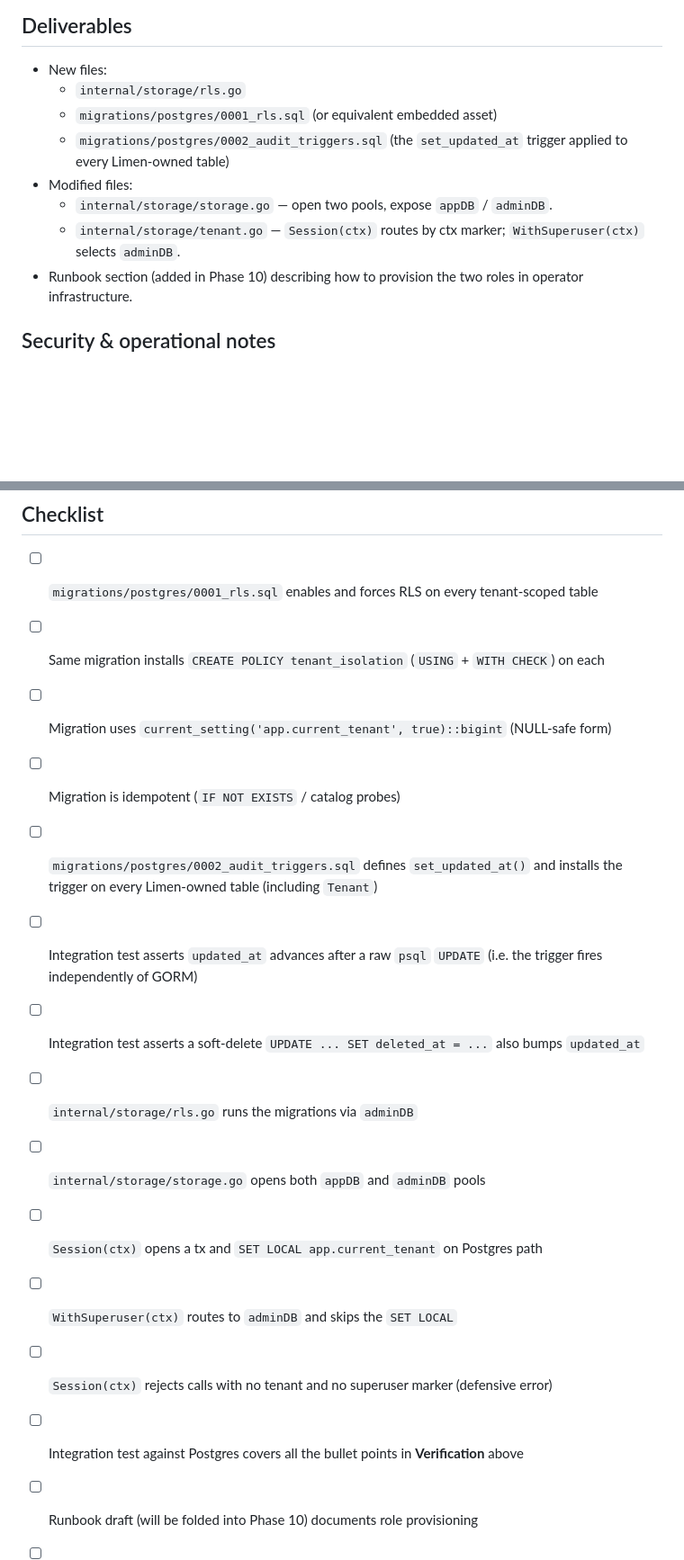
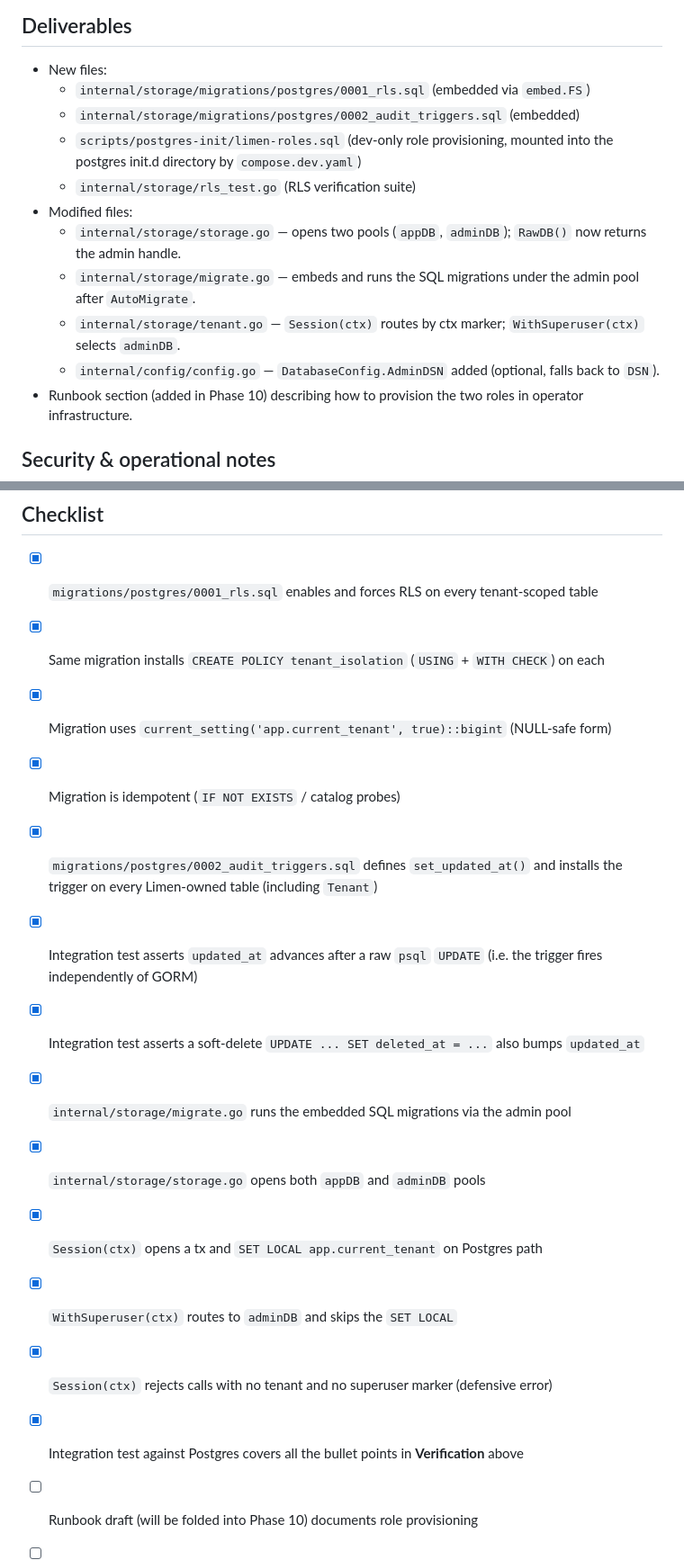
Before and after one commit to Belphemur/limen, a Markdown page: docs/phases/phase-03-postgres-rls.md, 2 parts joined by grey strips. Shown at 90% size. Rendered like a GitHub page; blank space fills up the shorter version.

```diff
--- a/docs/phases/phase-03-postgres-rls.md
+++ b/docs/phases/phase-03-postgres-rls.md
@@ -100,12 +100,15 @@ Two pools (`appDB`, `adminDB`) each with their own `max_open_conns`. Default siz
 ## Deliverables
 
 - New files:
-  - `internal/storage/rls.go`
-  - `migrations/postgres/0001_rls.sql` (or equivalent embedded asset)
-  - `migrations/postgres/0002_audit_triggers.sql` (the `set_updated_at` trigger applied to every Limen-owned table)
+  - `internal/storage/migrations/postgres/0001_rls.sql` (embedded via `embed.FS`)
+  - `internal/storage/migrations/postgres/0002_audit_triggers.sql` (embedded)
+  - `scripts/postgres-init/limen-roles.sql` (dev-only role provisioning, mounted into the postgres init.d directory by `compose.dev.yaml`)
+  - `internal/storage/rls_test.go` (RLS verification suite)
 - Modified files:
-  - `internal/storage/storage.go` — open two pools, expose `appDB` / `adminDB`.
+  - `internal/storage/storage.go` — opens two pools (`appDB`, `adminDB`); `RawDB()` now returns the admin handle.
+  - `internal/storage/migrate.go` — embeds and runs the SQL migrations under the admin pool after `AutoMigrate`.
   - `internal/storage/tenant.go` — `Session(ctx)` routes by ctx marker; `WithSuperuser(ctx)` selects `adminDB`.
+  - `internal/config/config.go` — `DatabaseConfig.AdminDSN` added (optional, falls back to `DSN`).
 - Runbook section (added in Phase 10) describing how to provision the two roles in operator infrastructure.
 
 ## Security & operational notes
@@ -137,18 +140,18 @@ Two pools (`appDB`, `adminDB`) each with their own `max_open_conns`. Default siz
 
 ## Checklist
 
-- [ ] `migrations/postgres/0001_rls.sql` enables and forces RLS on every tenant-scoped table
-- [ ] Same migration installs `CREATE POLICY tenant_isolation` (`USING` + `WITH CHECK`) on each
-- [ ] Migration uses `current_setting('app.current_tenant', true)::bigint` (NULL-safe form)
-- [ ] Migration is idempotent (`IF NOT EXISTS` / catalog probes)
-- [ ] `migrations/postgres/0002_audit_triggers.sql` defines `set_updated_at()` and installs the trigger on every Limen-owned table (including `Tenant`)
-- [ ] Integration test asserts `updated_at` advances after a raw `psql` `UPDATE` (i.e. the trigger fires independently of GORM)
-- [ ] Integration test asserts a soft-delete `UPDATE ... SET deleted_at = ...` also bumps `updated_at`
-- [ ] `internal/storage/rls.go` runs the migrations via `adminDB`
-- [ ] `internal/storage/storage.go` opens both `appDB` and `adminDB` pools
-- [ ] `Session(ctx)` opens a tx and `SET LOCAL app.current_tenant` on Postgres path
-- [ ] `WithSuperuser(ctx)` routes to `adminDB` and skips the `SET LOCAL`
-- [ ] `Session(ctx)` rejects calls with no tenant and no superuser marker (defensive error)
-- [ ] Integration test against Postgres covers all the bullet points in **Verification** above
+- [x] `migrations/postgres/0001_rls.sql` enables and forces RLS on every tenant-scoped table
+- [x] Same migration installs `CREATE POLICY tenant_isolation` (`USING` + `WITH CHECK`) on each
+- [x] Migration uses `current_setting('app.current_tenant', true)::bigint` (NULL-safe form)
+- [x] Migration is idempotent (`IF NOT EXISTS` / catalog probes)
+- [x] `migrations/postgres/0002_audit_triggers.sql` defines `set_updated_at()` and installs the trigger on every Limen-owned table (including `Tenant`)
+- [x] Integration test asserts `updated_at` advances after a raw `psql` `UPDATE` (i.e. the trigger fires independently of GORM)
+- [x] Integration test asserts a soft-delete `UPDATE ... SET deleted_at = ...` also bumps `updated_at`
+- [x] `internal/storage/migrate.go` runs the embedded SQL migrations via the admin pool
+- [x] `internal/storage/storage.go` opens both `appDB` and `adminDB` pools
+- [x] `Session(ctx)` opens a tx and `SET LOCAL app.current_tenant` on Postgres path
+- [x] `WithSuperuser(ctx)` routes to `adminDB` and skips the `SET LOCAL`
+- [x] `Session(ctx)` rejects calls with no tenant and no superuser marker (defensive error)
+- [x] Integration test against Postgres covers all the bullet points in **Verification** above
 - [ ] Runbook draft (will be folded into Phase 10) documents role provisioning
 - [ ] Audit: every `WithSuperuser` call site is justified and annotated
```
Also changed, not shown: docs/phases/README.md (+8 -8 lines), internal/storage/AGENTS.md (+16 -16 lines).
